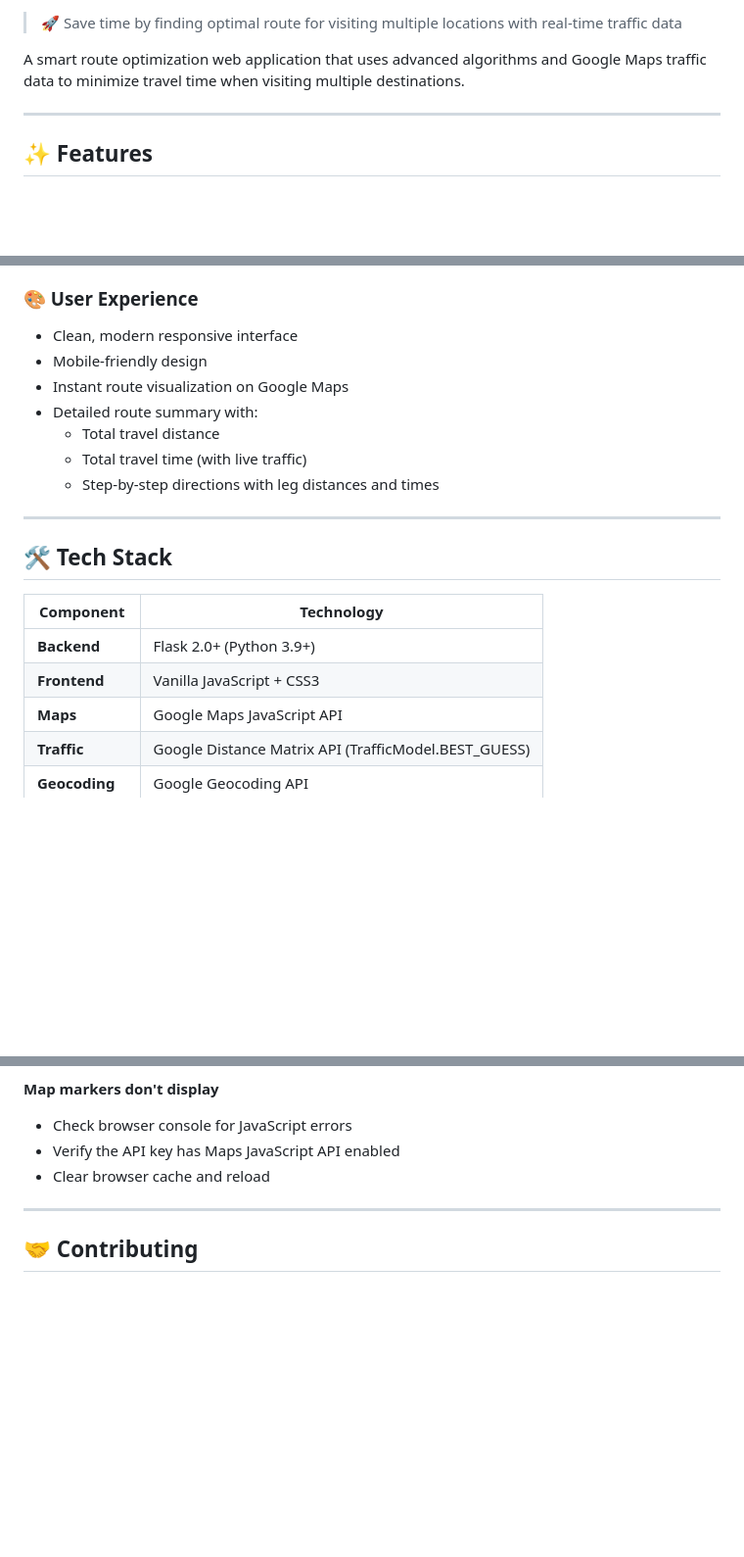
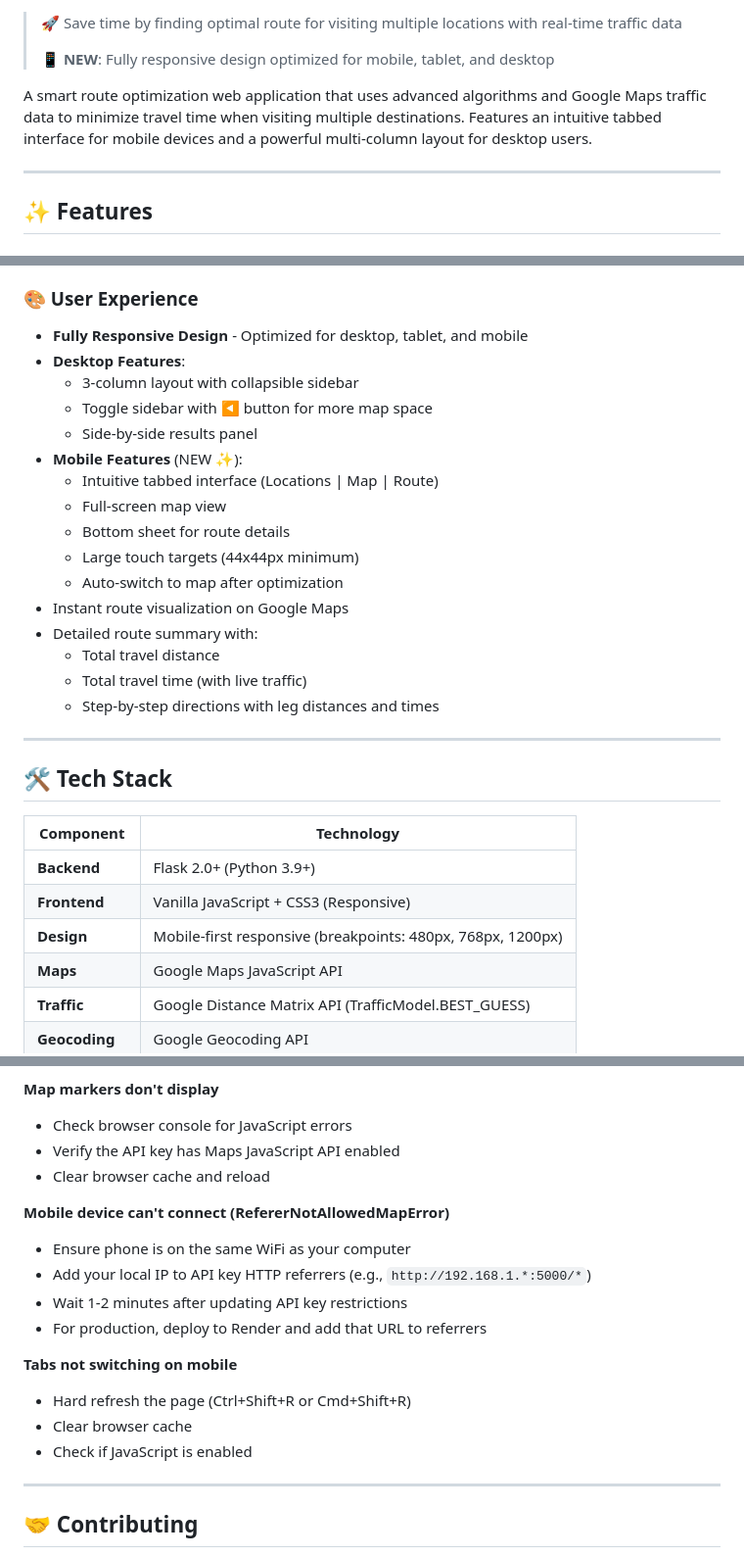
Before and after one commit to gatorbonita/route-optimizer, a Markdown page: README.md, 3 parts joined by grey strips. Shown at 98% size. GitHub-like rendering; blank space fills up the shorter version.

```diff
--- a/README.md
+++ b/README.md
@@ -6,8 +7,10 @@
 [![License](https://img.shields.io/badge/License-MIT-yellow.svg)](LICENSE)
 
 > 🚀 Save time by finding optimal route for visiting multiple locations with real-time traffic data
+>
+> 📱 **NEW**: Fully responsive design optimized for mobile, tablet, and desktop
 
-A smart route optimization web application that uses advanced algorithms and Google Maps traffic data to minimize travel time when visiting multiple destinations.
+A smart route optimization web application that uses advanced algorithms and Google Maps traffic data to minimize travel time when visiting multiple destinations. Features an intuitive tabbed interface for mobile devices and a powerful multi-column layout for desktop users.
 
 ---
 
@@ -26,8 +29,17 @@ A smart route optimization web application that uses advanced algorithms and Goo
 - Real-time geocoding with address validation
 
 ### 🎨 User Experience
-- Clean, modern responsive interface
-- Mobile-friendly design
+- **Fully Responsive Design** - Optimized for desktop, tablet, and mobile
+- **Desktop Features**:
+  - 3-column layout with collapsible sidebar
+  - Toggle sidebar with ◀ button for more map space
+  - Side-by-side results panel
+- **Mobile Features** (NEW ✨):
+  - Intuitive tabbed interface (Locations | Map | Route)
+  - Full-screen map view
+  - Bottom sheet for route details
+  - Large touch targets (44x44px minimum)
+  - Auto-switch to map after optimization
 - Instant route visualization on Google Maps
 - Detailed route summary with:
   - Total travel distance
@@ -41,7 +53,8 @@ A smart route optimization web application that uses advanced algorithms and Goo
 | Component | Technology |
 |-----------|------------|
 | **Backend** | Flask 2.0+ (Python 3.9+) |
-| **Frontend** | Vanilla JavaScript + CSS3 |
+| **Frontend** | Vanilla JavaScript + CSS3 (Responsive) |
+| **Design** | Mobile-first responsive (breakpoints: 480px, 768px, 1200px) |
 | **Maps** | Google Maps JavaScript API |
 | **Traffic** | Google Distance Matrix API (TrafficModel.BEST_GUESS) |
 | **Geocoding** | Google Geocoding API |
@@ -258,6 +320,17 @@ This matrix enables O(1) lookups during optimization.
 - Verify the API key has Maps JavaScript API enabled
 - Clear browser cache and reload
 
+**Mobile device can't connect (RefererNotAllowedMapError)**
+- Ensure phone is on the same WiFi as your computer
+- Add your local IP to API key HTTP referrers (e.g., `http://192.168.1.*:5000/*`)
+- Wait 1-2 minutes after updating API key restrictions
+- For production, deploy to Render and add that URL to referrers
+
+**Tabs not switching on mobile**
+- Hard refresh the page (Ctrl+Shift+R or Cmd+Shift+R)
+- Clear browser cache
+- Check if JavaScript is enabled
+
 ---
 
 ## 🤝 Contributing
```
Also changed, not shown: other parts of README.md (+54 -4 lines).
